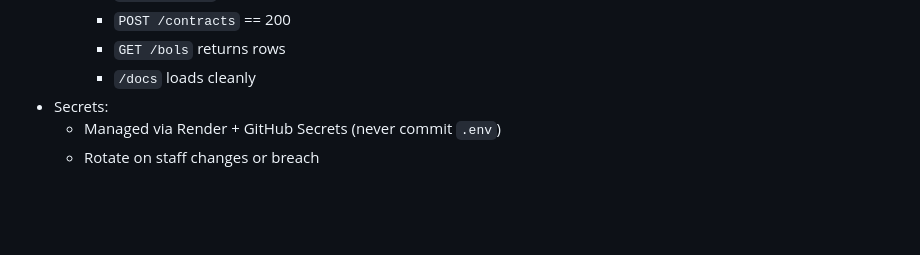
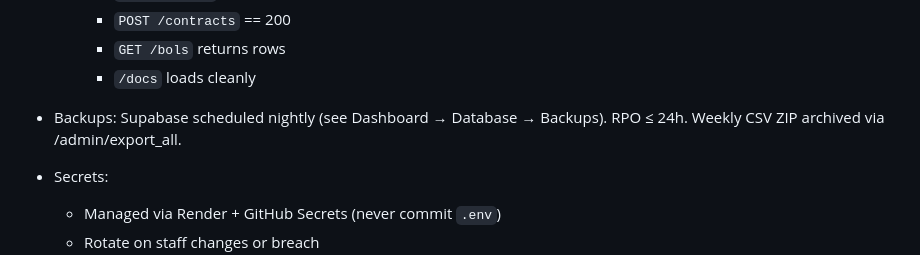
Before and after one commit to tb454/HTMLs, a Markdown page: readme-buyer.md, the part around the change. Rendered like a GitHub page; blank space fills up the shorter version.

```diff
--- a/readme-buyer.md
+++ b/readme-buyer.md
@@ -100,6 +100,8 @@ docker-compose up --build
      - `POST /contracts` == 200
      - `GET /bols` returns rows
      - `/docs` loads cleanly
+- Backups: Supabase scheduled nightly (see Dashboard → Database → Backups). RPO ≤ 24h. Weekly CSV ZIP archived via /admin/export_all.
+
 - Secrets:
   - Managed via Render + GitHub Secrets (never commit `.env`)
   - Rotate on staff changes or breach
```
